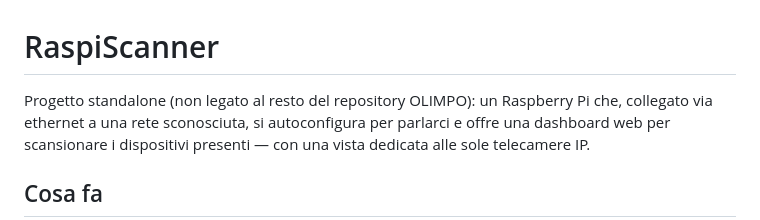
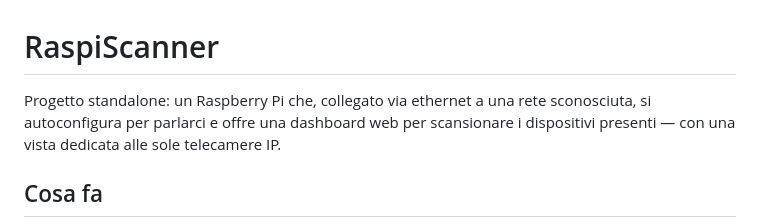
Before and after one commit to Scorp1oner0/raspiscanner, a Markdown page: README.md, the part around the change. Drawn GitHub-style.

```diff
--- a/README.md
+++ b/README.md
@@ -1,6 +1,6 @@
 # RaspiScanner
 
-Progetto standalone (non legato al resto del repository OLIMPO): un
+Progetto standalone: un
 Raspberry Pi che, collegato via ethernet a una rete sconosciuta, si
 autoconfigura per parlarci e offre una dashboard web per scansionare i
 dispositivi presenti — con una vista dedicata alle sole telecamere IP.
```
